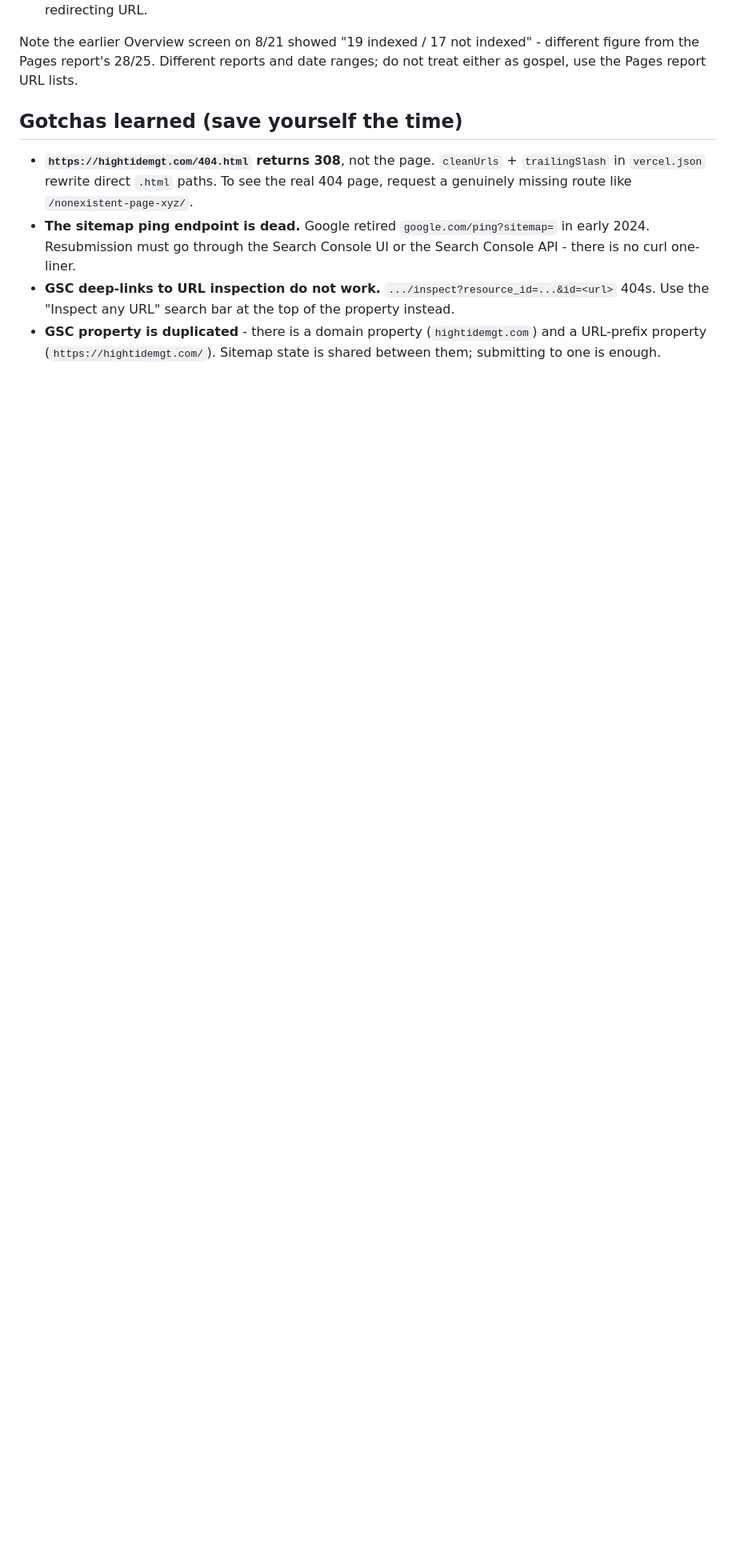
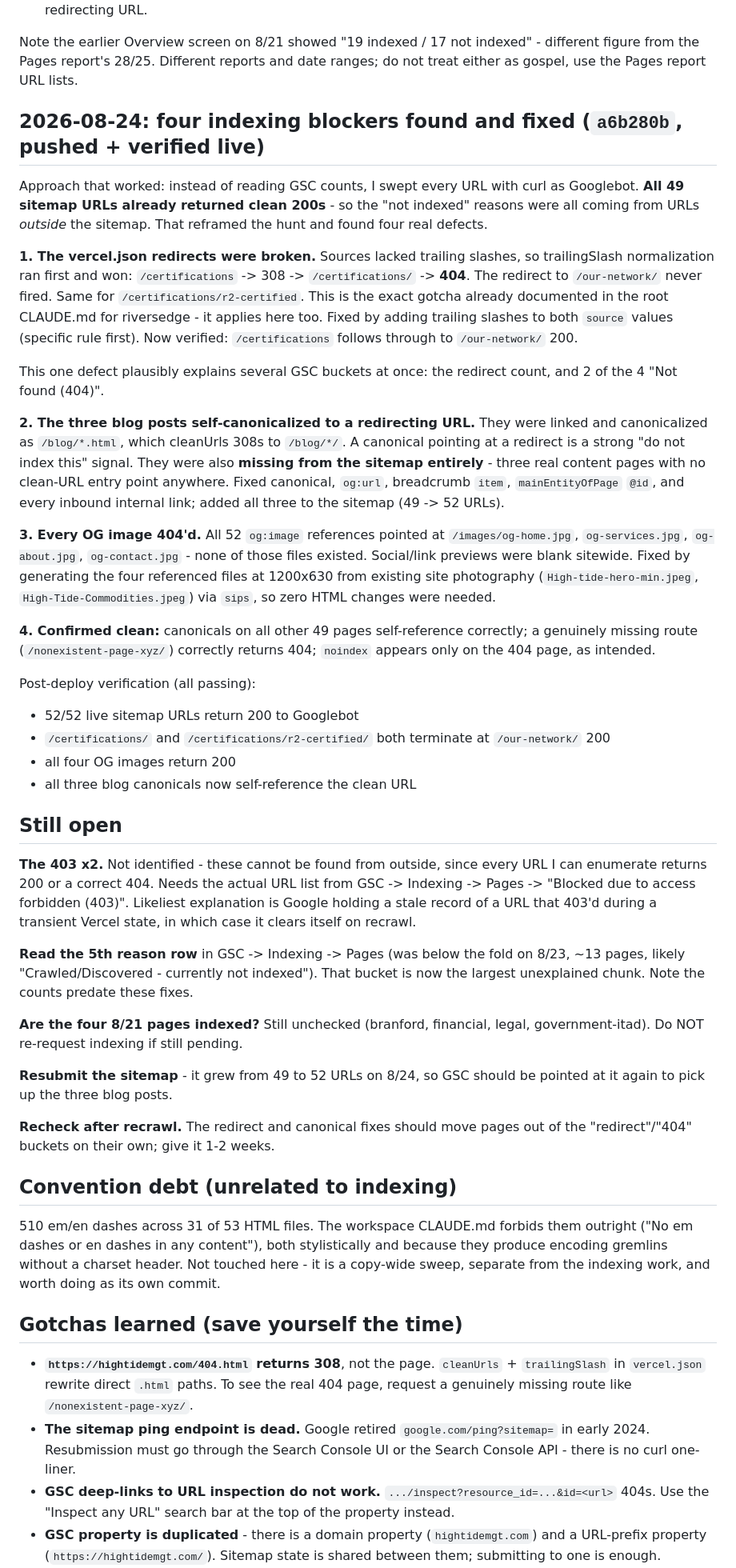
Before and after one commit to webbersaur/hightidemgt, a Markdown page: seo-followup.md, the part around one of its changes. Shown at 80% size. GitHub-like rendering; blank space fills up the shorter version.

Commit message:
Update SEO notes with 2026-08-24 indexing-blocker findings
Records the four defects found and fixed in a6b280b, the post-deploy
verification results, what remains open in Search Console, and two new
gotchas (Vercel trailing-slash redirect matching, and curl-sweeping as
Googlebot being more productive than reading GSC summary counts).

Co-Authored-By: Claude Opus 5 <noreply@anthropic.com>
Claude-Session: https://claude.ai/code/session_019jx3mskMZqGK4CMvW4jAUK

```diff
--- a/seo-followup.md
+++ b/seo-followup.md
@@ -60,6 +60,78 @@ Partial read from GSC -> Indexing -> Pages on 2026-08-23 (data "last updated 8/2
 
 Note the earlier Overview screen on 8/21 showed "19 indexed / 17 not indexed" - different figure from the Pages report's 28/25. Different reports and date ranges; do not treat either as gospel, use the Pages report URL lists.
 
+## 2026-08-24: four indexing blockers found and fixed (`a6b280b`, pushed + verified live)
+
+Approach that worked: instead of reading GSC counts, I swept every URL with curl
+as Googlebot. **All 49 sitemap URLs already returned clean 200s** - so the "not
+indexed" reasons were all coming from URLs *outside* the sitemap. That reframed
+the hunt and found four real defects.
+
+**1. The vercel.json redirects were broken.** Sources lacked trailing slashes, so
+trailingSlash normalization ran first and won:
+`/certifications` -> 308 -> `/certifications/` -> **404**. The redirect to
+`/our-network/` never fired. Same for `/certifications/r2-certified`. This is the
+exact gotcha already documented in the root CLAUDE.md for riversedge - it applies
+here too. Fixed by adding trailing slashes to both `source` values (specific rule
+first). Now verified: `/certifications` follows through to `/our-network/` 200.
+
+This one defect plausibly explains several GSC buckets at once: the redirect
+count, and 2 of the 4 "Not found (404)".
+
+**2. The three blog posts self-canonicalized to a redirecting URL.** They were
+linked and canonicalized as `/blog/*.html`, which cleanUrls 308s to `/blog/*/`.
+A canonical pointing at a redirect is a strong "do not index this" signal. They
+were also **missing from the sitemap entirely** - three real content pages with
+no clean-URL entry point anywhere. Fixed canonical, `og:url`, breadcrumb `item`,
+`mainEntityOfPage` `@id`, and every inbound internal link; added all three to the
+sitemap (49 -> 52 URLs).
+
+**3. Every OG image 404'd.** All 52 `og:image` references pointed at
+`/images/og-home.jpg`, `og-services.jpg`, `og-about.jpg`, `og-contact.jpg` -
+none of those files existed. Social/link previews were blank sitewide. Fixed by
+generating the four referenced files at 1200x630 from existing site photography
+(`High-tide-hero-min.jpeg`, `High-Tide-Commodities.jpeg`) via `sips`, so zero
+HTML changes were needed.
+
+**4. Confirmed clean:** canonicals on all other 49 pages self-reference
+correctly; a genuinely missing route (`/nonexistent-page-xyz/`) correctly returns
+404; `noindex` appears only on the 404 page, as intended.
+
+Post-deploy verification (all passing):
+- 52/52 live sitemap URLs return 200 to Googlebot
+- `/certifications/` and `/certifications/r2-certified/` both terminate at `/our-network/` 200
+- all four OG images return 200
+- all three blog canonicals now self-reference the clean URL
+
+## Still open
+
+**The 403 x2.** Not identified - these cannot be found from outside, since every
+URL I can enumerate returns 200 or a correct 404. Needs the actual URL list from
+GSC -> Indexing -> Pages -> "Blocked due to access forbidden (403)". Likeliest
+explanation is Google holding a stale record of a URL that 403'd during a
+transient Vercel state, in which case it clears itself on recrawl.
+
+**Read the 5th reason row** in GSC -> Indexing -> Pages (was below the fold on
+8/23, ~13 pages, likely "Crawled/Discovered - currently not indexed"). That
+bucket is now the largest unexplained chunk. Note the counts predate these fixes.
+
+**Are the four 8/21 pages indexed?** Still unchecked (branford, financial, legal,
+government-itad). Do NOT re-request indexing if still pending.
+
+**Resubmit the sitemap** - it grew from 49 to 52 URLs on 8/24, so GSC should be
+pointed at it again to pick up the three blog posts.
+
+**Recheck after recrawl.** The redirect and canonical fixes should move pages out
+of the "redirect"/"404" buckets on their own; give it 1-2 weeks.
+
+## Convention debt (unrelated to indexing)
+
+510 em/en dashes across 31 of 53 HTML files. The workspace CLAUDE.md forbids them
+outright ("No em dashes or en dashes in any content"), both stylistically and
+because they produce encoding gremlins without a charset header. Not touched
+here - it is a copy-wide sweep, separate from the indexing work, and worth doing
+as its own commit.
+
 ## Gotchas learned (save yourself the time)
 
 - **`https://hightidemgt.com/404.html` returns 308**, not the page. `cleanUrls` + `trailingSlash` in `vercel.json` rewrite direct `.html` paths. To see the real 404 page, request a genuinely missing route like `/nonexistent-page-xyz/`.
```
Also changed, not shown: other parts of seo-followup.md (+5 -3 lines).
